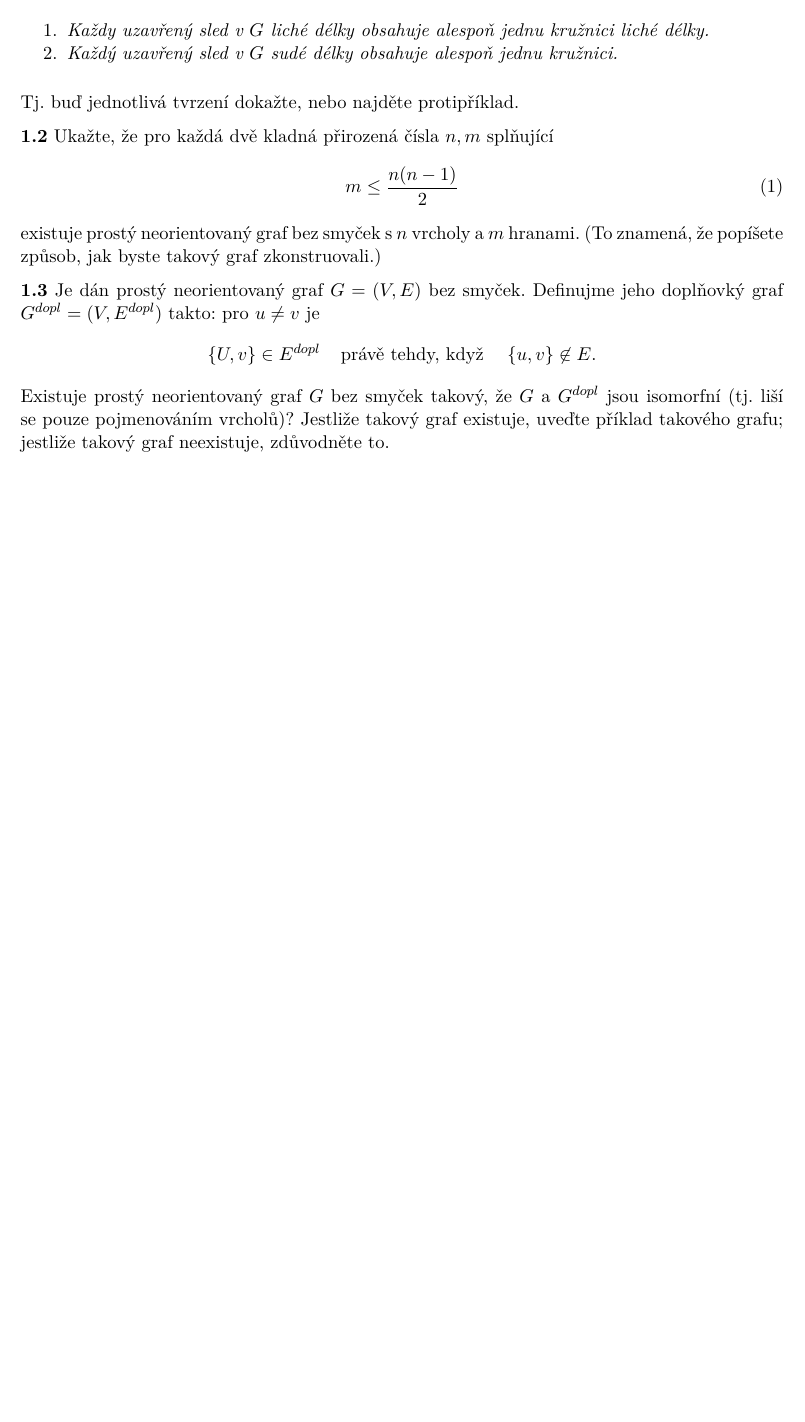
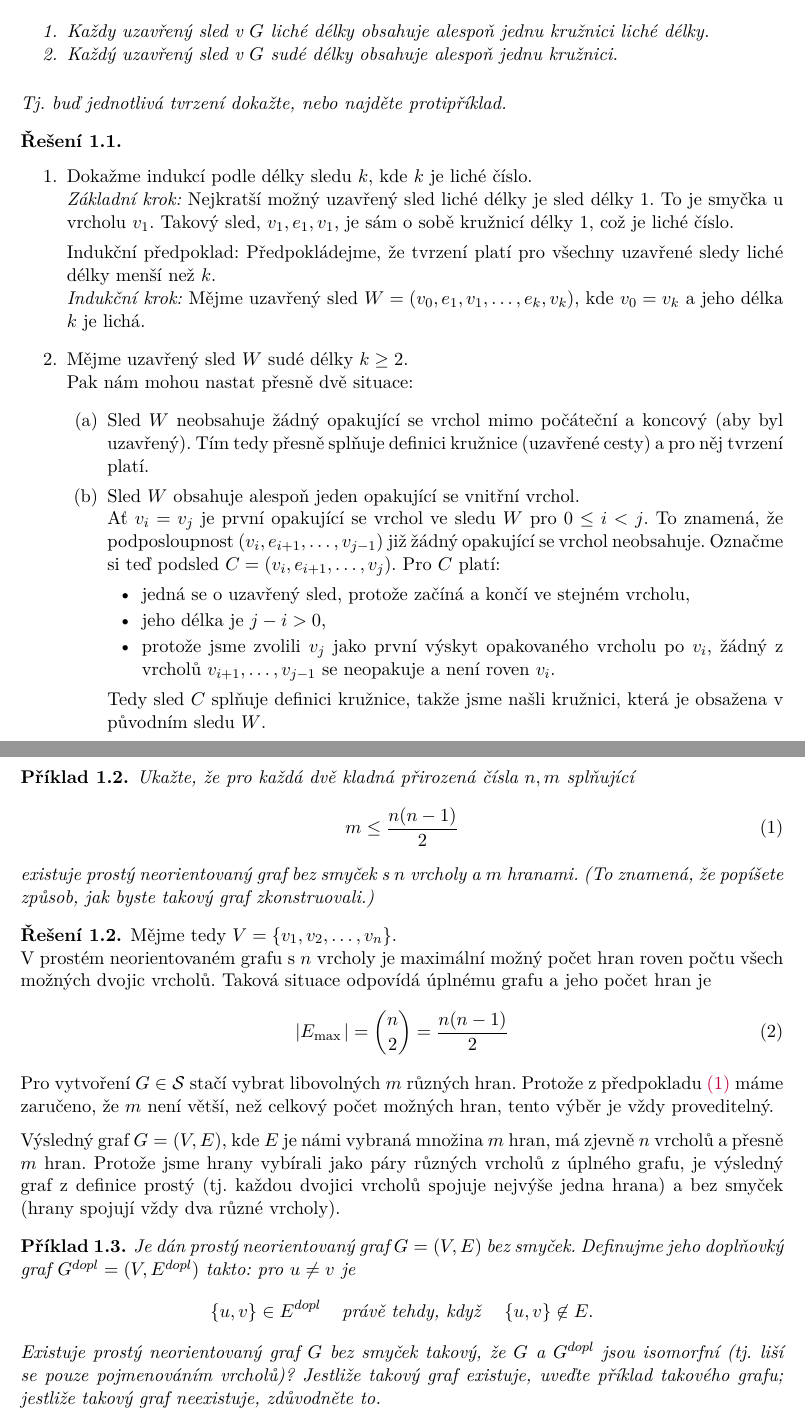
Before and after one commit to knedl1k/XP01TGR, a LaTeX problem sheet (assignments/01/main.tex, which reads assignments/cfg.sty): part of the page before the commit and two parts of pages 1 and 2 of 2 after it, the two joined at a grey line, cut so that both start at the same text, the shorter picture padded with empty space. Compiled offline with LuaLaTeX.

Commit message:
add 1.2, 1.3 solutions

```diff
--- a/assignments/01/main.tex
+++ b/assignments/01/main.tex
@@ -15,21 +16,81 @@
 \begin{enumerate}[noitemsep]
-    \item \textit{Každy uzavřený sled v $G$ liché délky obsahuje alespoň jednu kružnici liché délky.}
-    \item \textit{Každý uzavřený sled v $G$ sudé délky obsahuje alespoň jednu kružnici.}
+    \item Každy uzavřený sled v $G$ liché délky obsahuje alespoň jednu kružnici liché délky.
+    \item Každý uzavřený sled v $G$ sudé délky obsahuje alespoň jednu kružnici.
 \end{enumerate}
 Tj. buď jednotlivá tvrzení dokažte, nebo najděte protipříklad.
+\end{exercise}
 
-\textbf{1.2} Ukažte, že pro každá dvě kladná přirozená čísla $n, m$ splňující
-\begin{equation}
+\begin{solution}
+\titlebreak
+\begin{enumerate}
+    \item Dokažme indukcí podle délky sledu $k$, kde $k$ je liché číslo.\\
+    \ii{Základní krok:}
+    Nejkratší možný uzavřený sled liché délky je sled délky 1. To je smyčka u vrcholu $v_1$. Takový sled,
+    $v_1, e_1, v_1$, je sám o sobě kružnicí délky 1, což je liché číslo.
+    % \vspace{-1em}
+    % \begin{itemize}
+    %     \item Nejkratší možný uzavřený sled liché délky je sled délky 1. To je smyčka u vrcholu $v_1$. Takový sled,
+    %     $v_1, e_1, v_1$, je sám o sobě kružnicí délky 1, což je liché číslo.
+    % \end{itemize}
+
+    Indukční předpoklad: Předpokládejme, že tvrzení platí pro všechny uzavřené sledy liché délky menší než $k$.\\
+    \ii{Indukční krok:} Mějme uzavřený sled $W = (v_0, e_1, v_1, \dots, e_k, v_k)$, kde $v_0 = v_k$ a jeho délka
+    $k$ je lichá.
+    \item Mějme uzavřený sled $W$ sudé délky $k \geq 2$.\\
+    Pak nám mohou nastat přesně dvě situace:
+    \begin{enumerate}[(a)]
+        \item Sled $W$ neobsahuje žádný opakující se vrchol mimo počáteční a koncový (aby byl uzavřený). Tím tedy přesně
+        splňuje definici kružnice (uzavřené cesty) a pro něj tvrzení platí.
+        \item Sled $W$ obsahuje alespoň jeden opakující se vnitřní vrchol.\\
+        Ať $v_i = v_j$ je první opakující se vrchol ve sledu $W$ pro $0 \leq i < j$. To znamená, že podposloupnost
+        $(v_i, e_{i+1}, \dots, v_{j-1})$ již žádný opakující se vrchol neobsahuje. Označme si teď podsled
+        $C=(v_i, e_{i+1}, \dots, v_j)$. Pro $C$ platí:
+        \begin{itemize}
+            \item jedná se o uzavřený sled, protože začíná a končí ve stejném vrcholu,
+            \item jeho délka je $j-i > 0$,
+            \item protože jsme zvolili $v_j$ jako první výskyt opakovaného vrcholu po $v_i$, žádný z vrcholů
+            $v_{i+1}, \dots, v_{j-1}$ se neopakuje a není roven $v_i$.
+        \end{itemize}
+        Tedy sled $C$ splňuje definici kružnice, takže jsme našli kružnici, která je obsažena v původním sledu $W$.
+    \end{enumerate}
+\end{enumerate}
+\end{solution}
+
+\newpage
+\begin{exercise}
+Ukažte, že pro každá dvě kladná přirozená čísla $n, m$ splňující
+\begin{equation}\label{eq:1}
     m \leq \frac{n(n-1)}{2}
 \end{equation}
 existuje prostý neorientovaný graf bez smyček s $n$ vrcholy a $m$ hranami. (To znamená, že popíšete způsob, jak byste
 takový graf zkonstruovali.)
+\end{exercise}
 
-\textbf{1.3} Je dán prostý neorientovaný graf $G = (V,E)$ bez smyček. Definujme jeho doplňovký graf $G^{dopl} =
+\begin{solution}
+Mějme tedy $V=\bc{v_1, v_2, \dots, v_n}$. \\
+V prostém neorientovaném grafu s $n$ vrcholy je maximální možný počet hran roven počtu všech možných dvojic vrcholů.
+Taková situace odpovídá úplnému grafu a jeho počet hran je
+\begin{equation}
+    |E_{\max{}}| = \binom{n}{2} = \frac{n(n-1)}{2}
+\end{equation}
+Pro vytvoření $G \in \S$ stačí vybrat libovolných $m$ různých hran. Protože z předpokladu \eqref{eq:1} máme zaručeno, že
+$m$ není větší, než celkový počet možných hran, tento výběr je vždy proveditelný.
+
+Výsledný graf $G = (V,E)$, kde $E$ je námi vybraná množina $m$ hran, má zjevně $n$ vrcholů a přesně $m$ hran. Protože
+jsme hrany vybírali jako páry různých vrcholů z úplného grafu, je výsledný graf z definice prostý (tj. každou dvojici
+vrcholů spojuje nejvýše jedna hrana) a bez smyček (hrany spojují vždy dva různé vrcholy).
+\end{solution}
+
+\begin{exercise}
+Je dán prostý neorientovaný graf $G = (V,E)$ bez smyček. Definujme jeho doplňovký graf $G^{dopl} =
 (V, E^{dopl})$ takto: pro $u \not= v$ je
 \[
-    \bc{U, v} \in E^{dopl} \hspace{3mm} \text{ právě tehdy, když } \hspace{3mm} \bc{u, v} \not\in E.
+    \bc{u, v} \in E^{dopl} \hspace{3mm} \text{ právě tehdy, když } \hspace{3mm} \bc{u, v} \not\in E.
 \]
 Existuje prostý neorientovaný graf $G$ bez smyček takový, že $G$ a $G^{dopl}$ jsou isomorfní (tj. liší se pouze
 pojmenováním vrcholů)? Jestliže takový graf existuje, uveďte příklad takového grafu; jestliže takový graf neexistuje,
 zdůvodněte to.
+\end{exercise}
+
+\begin{solution}
+Mějme graf $G=(V,E)$, kde $V=\bc{1,2,3,4}$ a $E=\bc{\bc{1,3}, \bc{3,2}, \bc{2,4}}$:
--- a/assignments/cfg.sty
+++ b/assignments/cfg.sty
@@ -1,10 +1,11 @@
 \usepackage{tikz}
-\usetikzlibrary{positioning, arrows, arrows.meta, calc, tikzmark, graphs, graphdrawing, babel}
-\usegdlibrary{layered}
+\usetikzlibrary{positioning, arrows, arrows.meta, calc, tikzmark, graphs, graphdrawing, babel, decorations.shapes,
+intersections}
+\usegdlibrary{layered, force, trees}
 % amsmath,amsthm,
 \usepackage{amssymb} %mathbb
 \usepackage{mathtools} % rcases
-% \usepackage{tabularray}
+\usepackage{amsthm} % theoremstyle
 \usepackage{bm}
 % \usepackage{ragged2e}
 \usepackage{tabularx}
```
Also changed, not shown: assignments/01/main.pdf, assignments/01/main.tex (24 more changed lines), assignments/cfg.sty (14 more changed lines).
